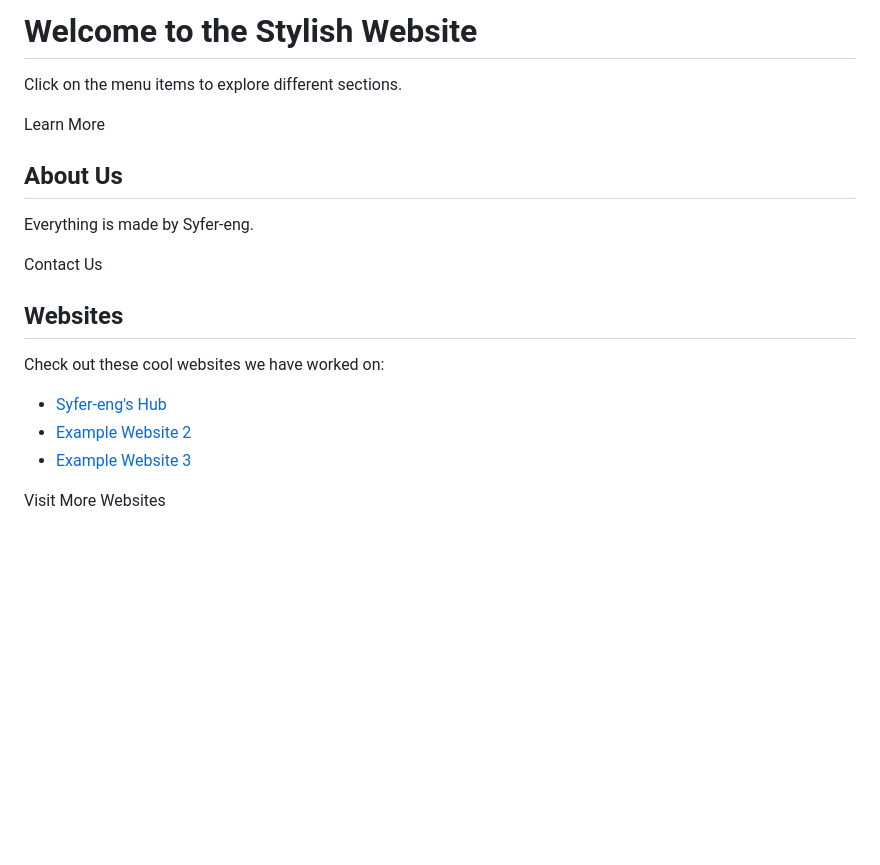
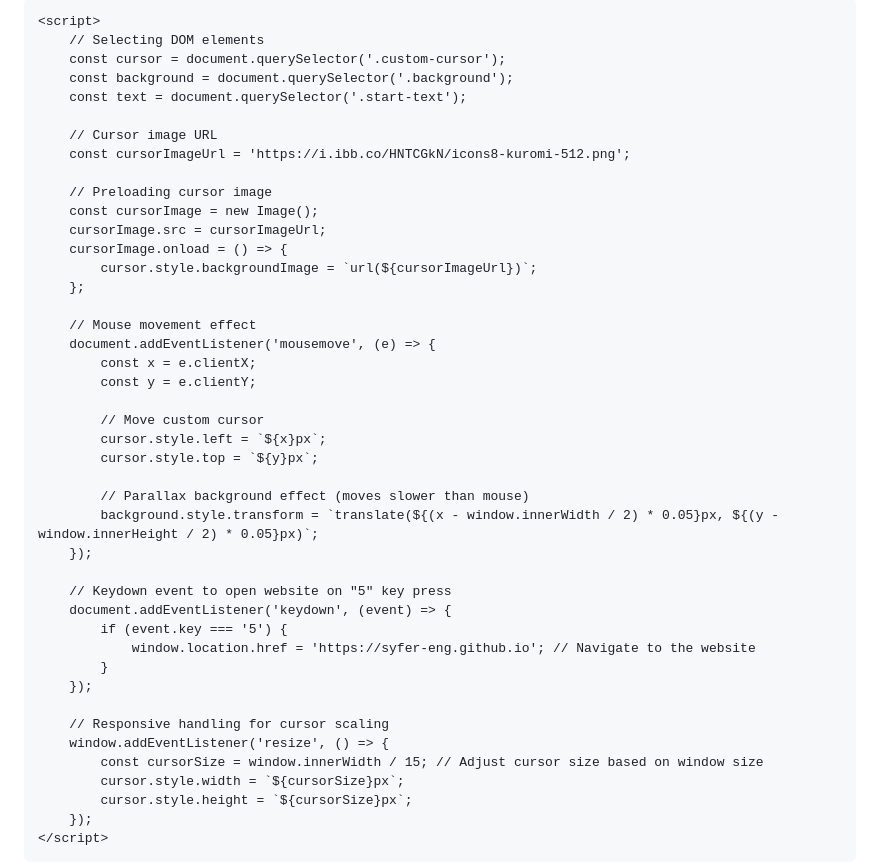
Before and after one commit to SYFER-eng/Syfer-eng.github.io, a Markdown page: README.md, the part around one of its changes. Rendered like a GitHub page; blank space fills up the shorter version.

```diff
--- a/README.md
+++ b/README.md
@@ -151,28 +95,46 @@
 
-  <!-- Home Section -->
-  <div id="home" class="section">
-    <h1 class="cool-text">Welcome to the Stylish Website</h1>
-    <p>Click on the menu items to explore different sections.</p>
-    <button class="btn">Learn More</button>
-  </div>
+    <script>
+        // Selecting DOM elements
+        const cursor = document.querySelector('.custom-cursor');
+        const background = document.querySelector('.background');
+        const text = document.querySelector('.start-text');
 
-  <!-- About Section -->
-  <div id="about" class="section">
-    <h2 class="cool-text">About Us</h2>
-    <p>Everything is made by Syfer-eng.</p>
-    <button class="btn">Contact Us</button>
-  </div>
+        // Cursor image URL
+        const cursorImageUrl = 'https://i.ibb.co/HNTCGkN/icons8-kuromi-512.png';
 
-  <!-- Websites Section -->
-  <div id="websites" class="section">
-    <h2 class="cool-text">Websites</h2>
-    <p>Check out these cool websites we have worked on:</p>
-    <ul>
-      <li><a href="https://Syfer-eng.github.io/Menu.html" style="color: #ff9a9e;">Syfer-eng's Hub</a></li>
-      <li><a href="https://example2.com" style="color: #ff9a9e;">Example Website 2</a></li>
-      <li><a href="https://example3.com" style="color: #ff9a9e;">Example Website 3</a></li>
-    </ul>
-    <button class="btn">Visit More Websites</button>
-  </div>
+        // Preloading cursor image
+        const cursorImage = new Image();
+        cursorImage.src = cursorImageUrl;
+        cursorImage.onload = () => {
+            cursor.style.backgroundImage = `url(${cursorImageUrl})`;
+        };
+
+        // Mouse movement effect
+        document.addEventListener('mousemove', (e) => {
+            const x = e.clientX;
+            const y = e.clientY;
+
+            // Move custom cursor
+            cursor.style.left = `${x}px`;
+            cursor.style.top = `${y}px`;
+
+            // Parallax background effect (moves slower than mouse)
+            background.style.transform = `translate(${(x - window.innerWidth / 2) * 0.05}px, ${(y - window.innerHeight / 2) * 0.05}px)`;
+        });
+
+        // Keydown event to open website on "5" key press
+        document.addEventListener('keydown', (event) => {
+            if (event.key === '5') {
+                window.location.href = 'https://syfer-eng.github.io'; // Navigate to the website
+            }
+        });
+
+        // Responsive handling for cursor scaling
+        window.addEventListener('resize', () => {
+            const cursorSize = window.innerWidth / 15; // Adjust cursor size based on window size
+            cursor.style.width = `${cursorSize}px`;
+            cursor.style.height = `${cursorSize}px`;
+        });
+    </script>
 </body>
 </html>
```
Also changed, not shown: other parts of README.md (+83 -139 lines).
